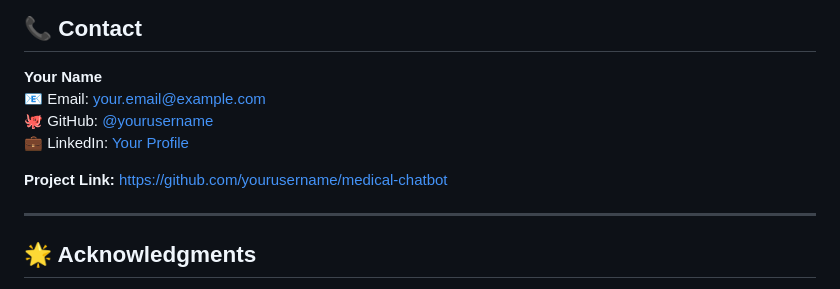
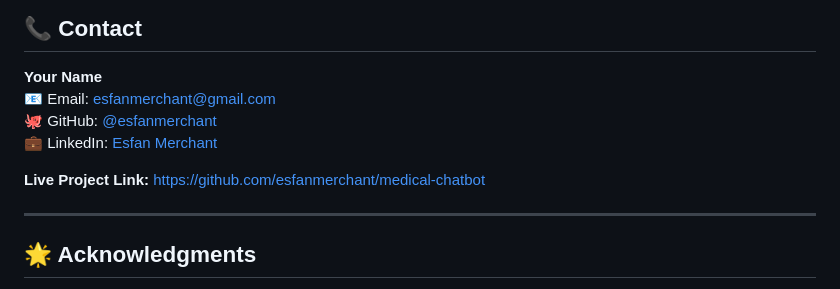
Before and after one commit to esfanmerchant/MedDiagBot---Intelligent-Medical-Diagnosis-Chatbot, a Markdown page: README.md, the part around the change. Drawn GitHub-style.

Commit message:
Update contact information and project links

```diff
--- a/README.md
+++ b/README.md
@@ -201,11 +201,11 @@ MIT License - see [LICENSE](LICENSE) file
 ## 📞 Contact
 
 **Your Name**
-📧 Email: your.email@example.com
-🐙 GitHub: [@yourusername](https://github.com/yourusername)
-💼 LinkedIn: [Your Profile](https://linkedin.com/in/yourprofile)
+📧 Email: esfanmerchant@gmail.com
+🐙 GitHub: [@esfanmerchant](https://github.com/esfanmerchant)
+💼 LinkedIn: [Esfan Merchant](https://www.linkedin.com/in/esfan-merchant-488817305/)
 
-**Project Link:** [https://github.com/yourusername/medical-chatbot](https://github.com/yourusername/medical-chatbot)
+**Live Project Link:** [https://github.com/esfanmerchant/medical-chatbot](https://huggingface.co/spaces/esfanmerchant/MedDiagBot)
 
 ---
 
```
